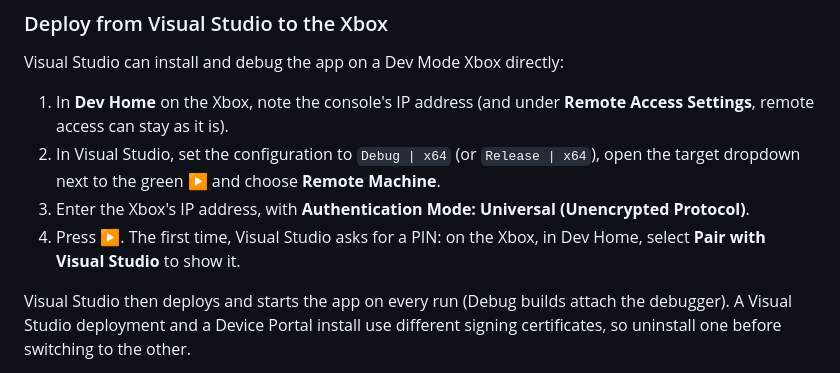
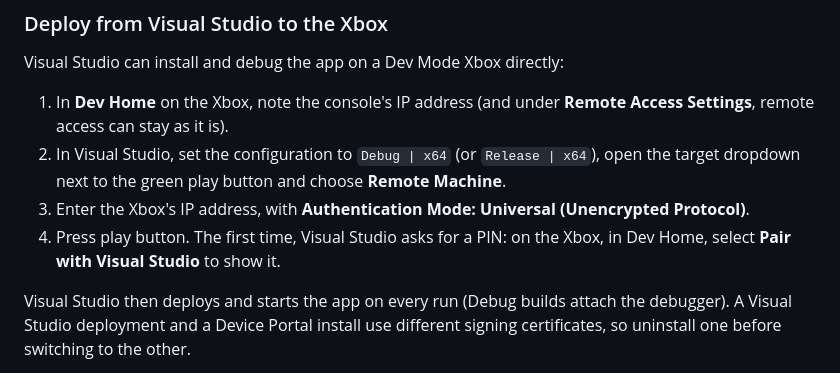
Before and after one commit to sharktie/nuvio-uwp-vlc, a Markdown page: README.md, the part around the change. Drawn GitHub-style.

Commit message:
updated readme
update readme

```diff
--- a/README.md
+++ b/README.md
@@ -78,9 +78,9 @@ Versions: the major and minor version come from `Nuvio/Package.appxmanifest` and
 ### Deploy from Visual Studio to the Xbox
 Visual Studio can install and debug the app on a Dev Mode Xbox directly:
 1. In **Dev Home** on the Xbox, note the console's IP address (and under **Remote Access Settings**, remote access can stay as it is).
-2. In Visual Studio, set the configuration to `Debug | x64` (or `Release | x64`), open the target dropdown next to the green ▶ and choose **Remote Machine**.
+2. In Visual Studio, set the configuration to `Debug | x64` (or `Release | x64`), open the target dropdown next to the green play button and choose **Remote Machine**.
 3. Enter the Xbox's IP address, with **Authentication Mode: Universal (Unencrypted Protocol)**.
-4. Press ▶. The first time, Visual Studio asks for a PIN: on the Xbox, in Dev Home, select **Pair with Visual Studio** to show it.
+4. Press play button. The first time, Visual Studio asks for a PIN: on the Xbox, in Dev Home, select **Pair with Visual Studio** to show it.
 
 Visual Studio then deploys and starts the app on every run (Debug builds attach the debugger). A Visual Studio deployment and a Device Portal install use different signing certificates, so uninstall one before switching to the other.
 
```
